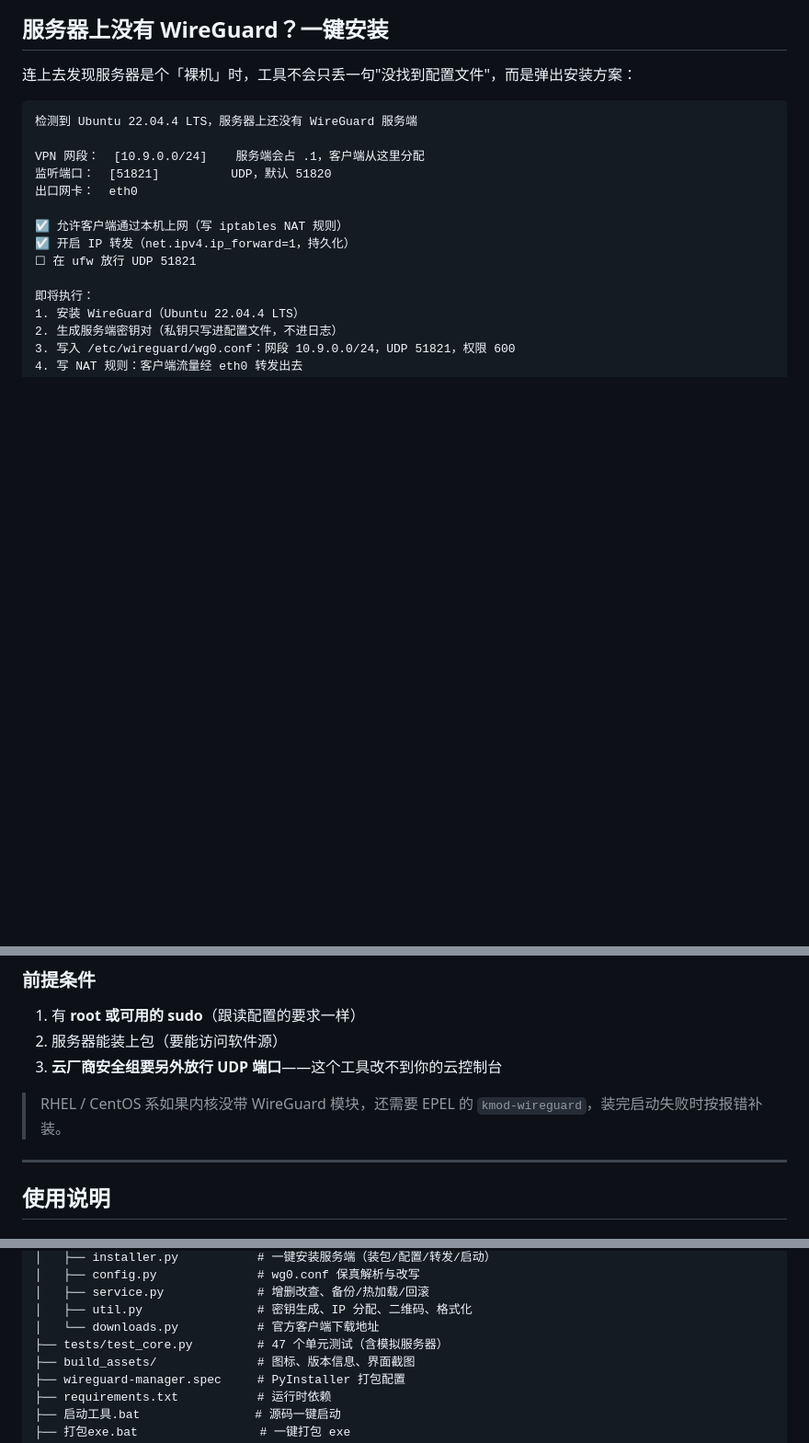
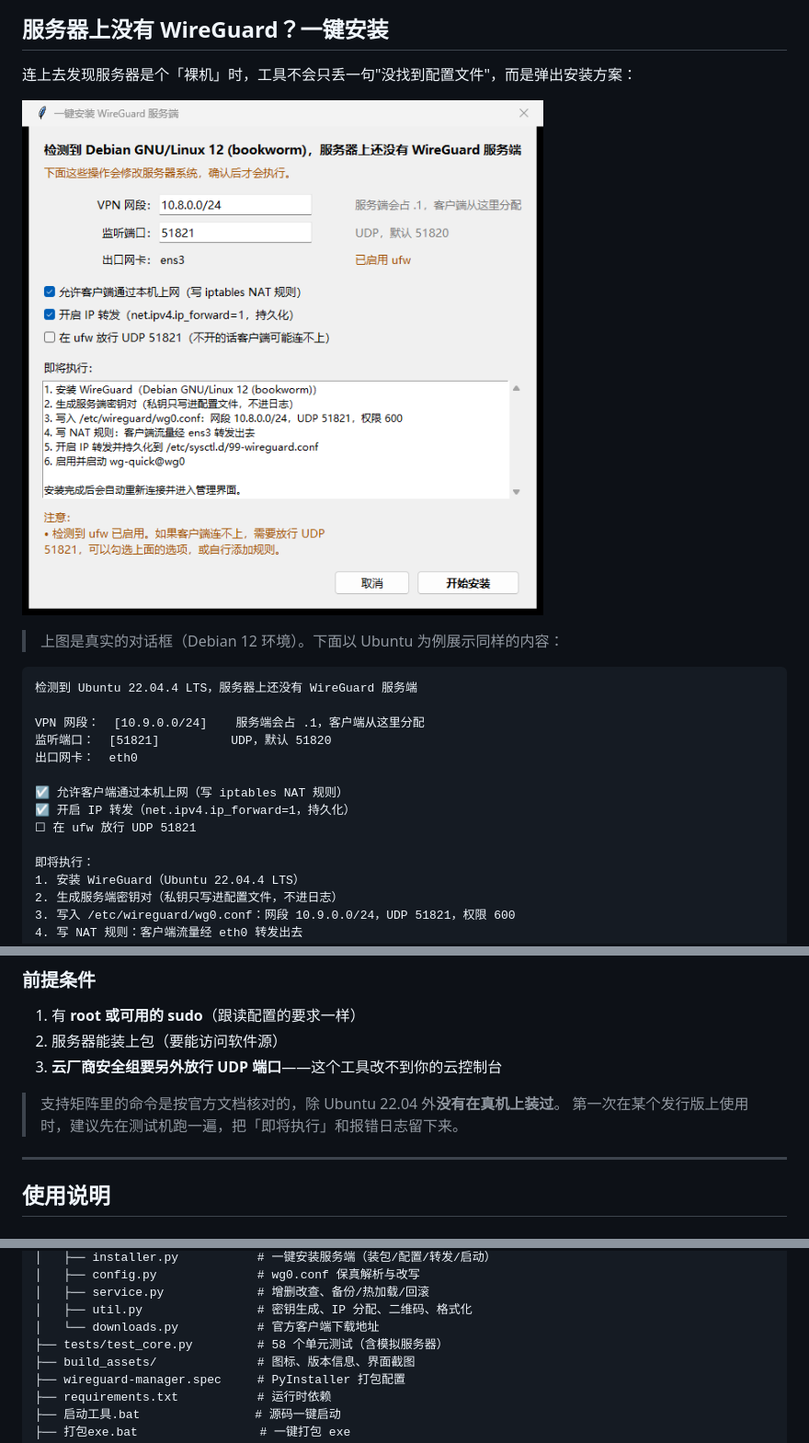
Before and after one commit to leirui2/wireguard-manage, a Markdown page: README.md, 3 parts joined by grey strips. Shown at 92% size. Drawn GitHub-style; pictures changed too: build_assets/install_dialog.png (added); blank space fills up the shorter version.

````diff
--- a/README.md
+++ b/README.md
@@ -93,6 +93,10 @@ python -m venv .build-venv
 
 连上去发现服务器是个「裸机」时，工具不会只丢一句"没找到配置文件"，而是弹出安装方案：
 
+![一键安装服务端](build_assets/install_dialog.png)
+
+> 上图是真实的对话框（Debian 12 环境）。下面以 Ubuntu 为例展示同样的内容：
+
 ```
 检测到 Ubuntu 22.04.4 LTS，服务器上还没有 WireGuard 服务端
 
@@ -155,7 +178,8 @@ systemd 真的是 PID 1 —— 在容器里跑的时候 `systemctl` 可能装了
 2. 服务器能装上包（要能访问软件源）
 3. **云厂商安全组要另外放行 UDP 端口**——这个工具改不到你的云控制台
 
-> RHEL / CentOS 系如果内核没带 WireGuard 模块，还需要 EPEL 的 `kmod-wireguard`，装完启动失败时按报错补装。
+> 支持矩阵里的命令是按官方文档核对的，除 Ubuntu 22.04 外**没有在真机上装过**。
+> 第一次在某个发行版上使用时，建议先在测试机跑一遍，把「即将执行」和报错日志留下来。
 
 ---
 
@@ -306,7 +330,7 @@ wireguard-manage/
 │   ├── service.py             # 增删改查、备份/热加载/回滚
 │   ├── util.py                # 密钥生成、IP 分配、二维码、格式化
 │   └── downloads.py           # 官方客户端下载地址
-├── tests/test_core.py         # 47 个单元测试（含模拟服务器）
+├── tests/test_core.py         # 58 个单元测试（含模拟服务器）
 ├── build_assets/              # 图标、版本信息、界面截图
 ├── wireguard-manager.spec     # PyInstaller 打包配置
 ├── requirements.txt           # 运行时依赖
````
Also changed, not shown: other parts of README.md (+32 -13 lines), 4 other files.
